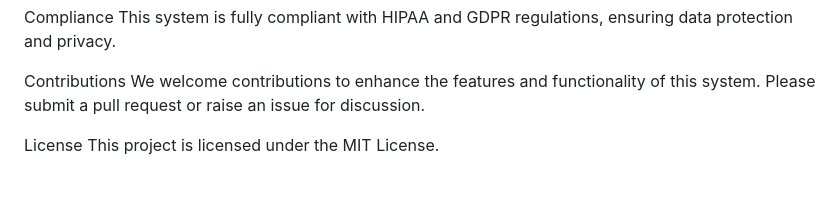
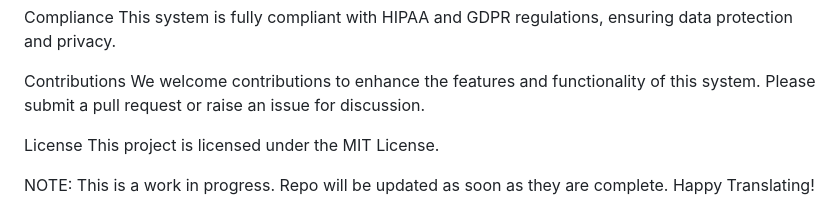
Before and after one commit to Jedid1ahh/Document-Translation, a Markdown page: README.md, the part around the change. GitHub-like rendering; blank space fills up the shorter version.

```diff
--- a/README.md
+++ b/README.md
@@ -114,4 +114,5 @@ We welcome contributions to enhance the features and functionality of this syste
 License
 This project is licensed under the MIT License.
 
+NOTE: This is a work in progress. Repo will be updated as soon as they are complete.
 Happy Translating!
```
